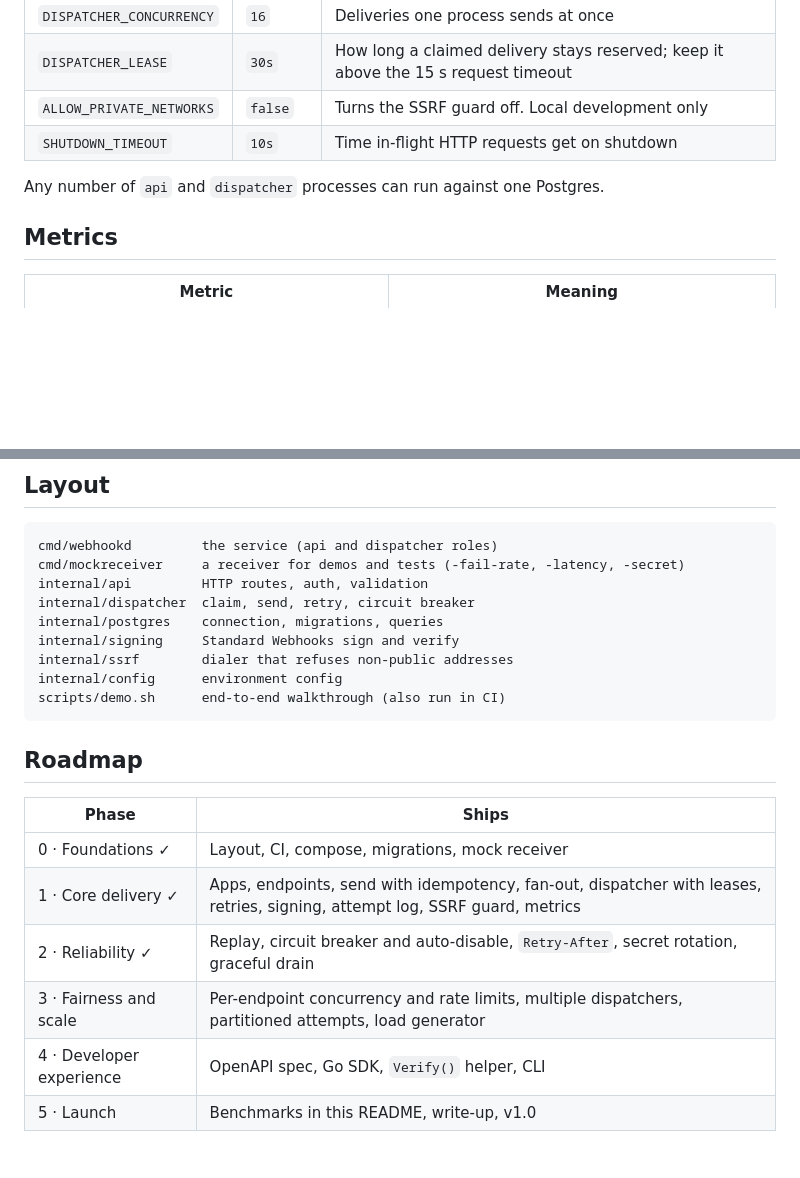
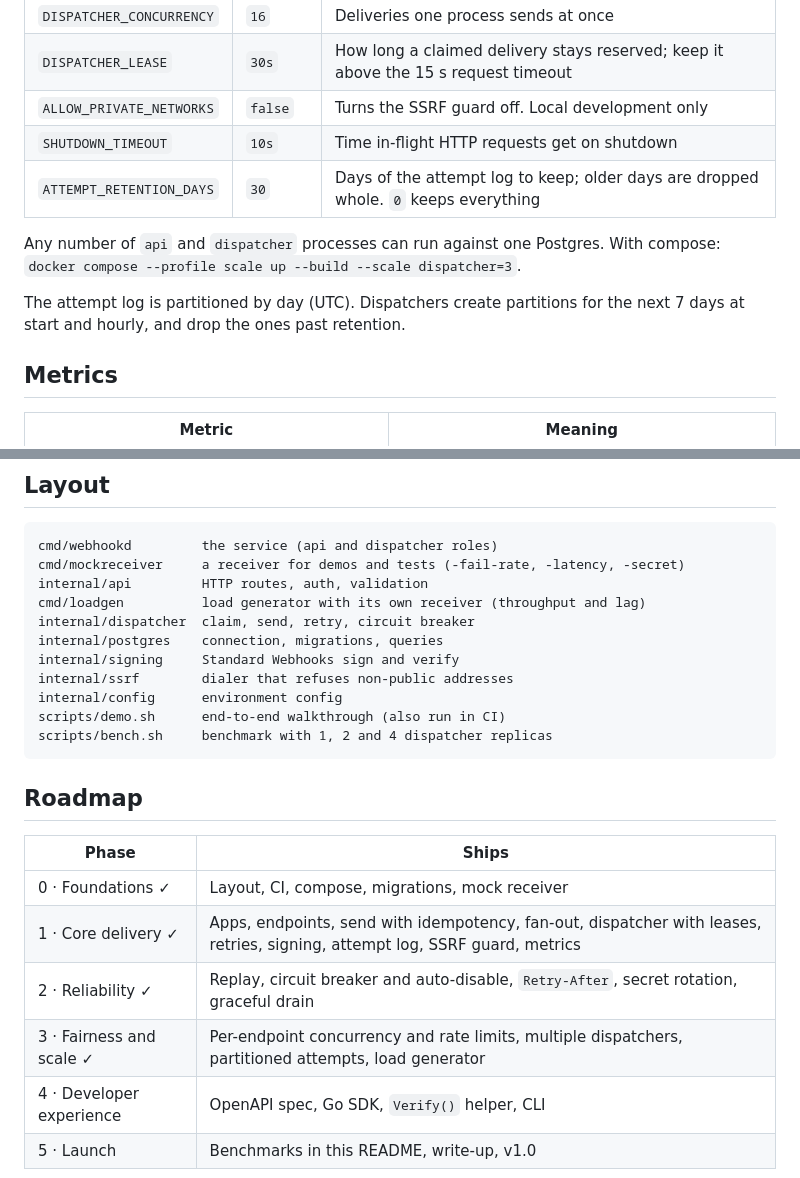
Before and after one commit to rishirajpal01/webhook-delivery-platform, a Markdown page: README.md, 2 parts joined by grey strips. GitHub-like rendering; blank space fills up the shorter version.

````diff
--- a/README.md
+++ b/README.md
@@ -113,8 +125,13 @@ An endpoint with no `event_types` receives every event type.
 | `DISPATCHER_LEASE` | `30s` | How long a claimed delivery stays reserved; keep it above the 15 s request timeout |
 | `ALLOW_PRIVATE_NETWORKS` | `false` | Turns the SSRF guard off. Local development only |
 | `SHUTDOWN_TIMEOUT` | `10s` | Time in-flight HTTP requests get on shutdown |
+| `ATTEMPT_RETENTION_DAYS` | `30` | Days of the attempt log to keep; older days are dropped whole. `0` keeps everything |
 
 Any number of `api` and `dispatcher` processes can run against one Postgres.
+With compose: `docker compose --profile scale up --build --scale dispatcher=3`.
+
+The attempt log is partitioned by day (UTC). Dispatchers create partitions
+for the next 7 days at start and hourly, and drop the ones past retention.
 
 ## Metrics
 
@@ -149,12 +166,14 @@ CRASH_TEST_MESSAGES=100000 CRASH_TEST_KILLS=8 go test -run Crash -timeout 10m ./
 cmd/webhookd         the service (api and dispatcher roles)
 cmd/mockreceiver     a receiver for demos and tests (-fail-rate, -latency, -secret)
 internal/api         HTTP routes, auth, validation
+cmd/loadgen          load generator with its own receiver (throughput and lag)
 internal/dispatcher  claim, send, retry, circuit breaker
 internal/postgres    connection, migrations, queries
 internal/signing     Standard Webhooks sign and verify
 internal/ssrf        dialer that refuses non-public addresses
 internal/config      environment config
 scripts/demo.sh      end-to-end walkthrough (also run in CI)
+scripts/bench.sh     benchmark with 1, 2 and 4 dispatcher replicas
 ```
 
 ## Roadmap
@@ -164,7 +183,7 @@ scripts/demo.sh      end-to-end walkthrough (also run in CI)
 | 0 · Foundations ✓ | Layout, CI, compose, migrations, mock receiver |
 | 1 · Core delivery ✓ | Apps, endpoints, send with idempotency, fan-out, dispatcher with leases, retries, signing, attempt log, SSRF guard, metrics |
 | 2 · Reliability ✓ | Replay, circuit breaker and auto-disable, `Retry-After`, secret rotation, graceful drain |
-| 3 · Fairness and scale | Per-endpoint concurrency and rate limits, multiple dispatchers, partitioned attempts, load generator |
+| 3 · Fairness and scale ✓ | Per-endpoint concurrency and rate limits, multiple dispatchers, partitioned attempts, load generator |
 | 4 · Developer experience | OpenAPI spec, Go SDK, `Verify()` helper, CLI |
 | 5 · Launch | Benchmarks in this README, write-up, v1.0 |
 
````
Also changed, not shown: other parts of README.md (+18 -6 lines).
